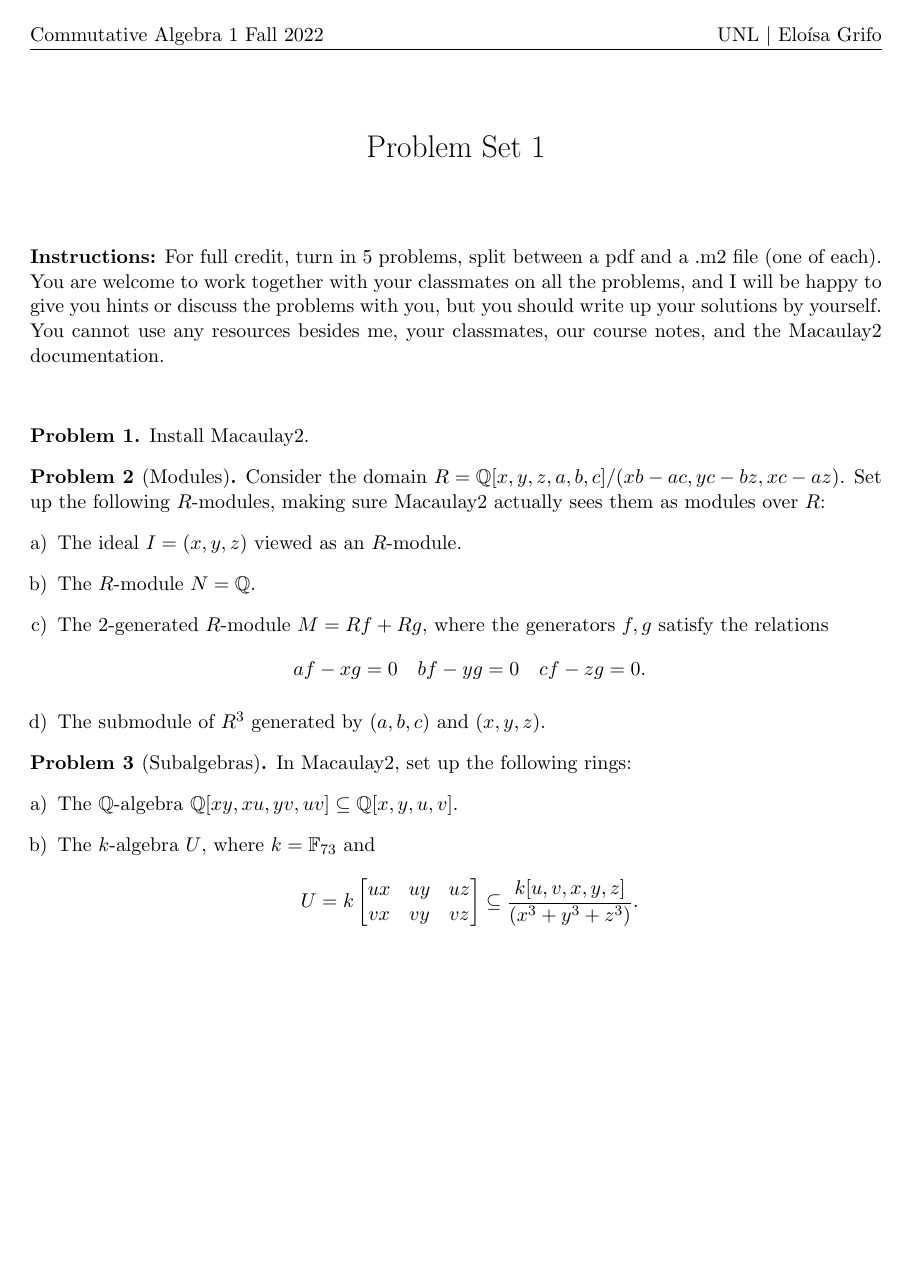
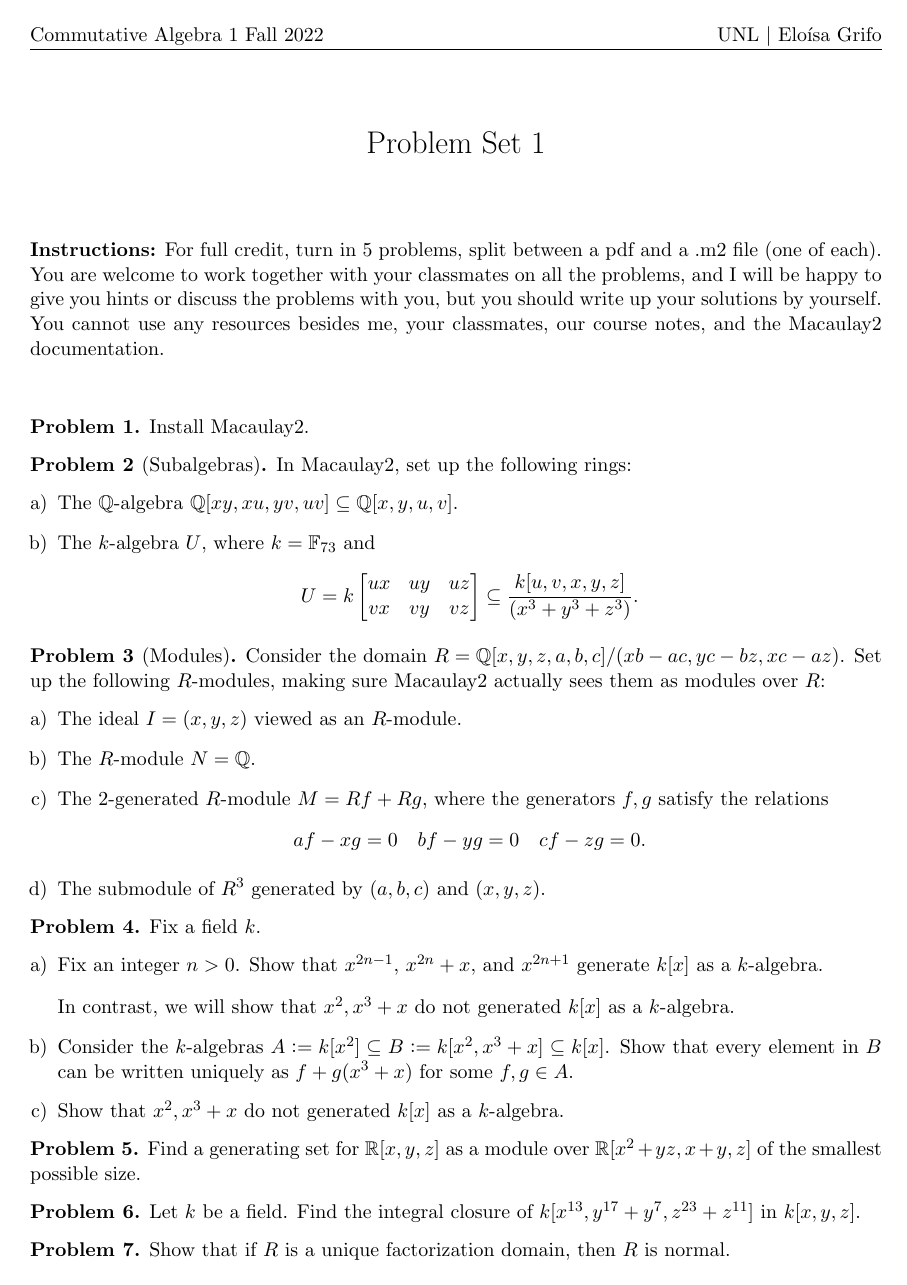
Before and after one commit to eloisagrifo/eloisagrifo.github.io, a LaTeX problem sheet (Teaching/ca1/PSet1.tex): the whole page. Compiled offline with pdfLaTeX.

Commit message:
post lecture 6

```diff
--- a/Teaching/ca1/PSet1.tex
+++ b/Teaching/ca1/PSet1.tex
@@ -1,6 +1,7 @@
 \documentclass[11pt]{article}
 \usepackage[margin=1in]{geometry}
 \usepackage{amsmath,amsfonts,amssymb,amsthm,enumerate}
+\usepackage{colonequals}
 \usepackage[]{graphicx}
 \usepackage{color,subfigure}
 \usepackage{multicol}
@@ -60,6 +61,16 @@ Install Macaulay2.%\footnote{If you don't have access to a computer, or if your
 \end{problem}
 
 
+\begin{problem}[Subalgebras]
+	In Macaulay2, set up the following rings:
+	\begin{enumerate}[a)]
+		\item The $\mathbb{Q}$-algebra $\mathbb{Q}[xy,xu,yv,uv] \subseteq \mathbb{Q}[x,y,u,v]$.
+		\item The $k$-algebra $U$, where $k = \mathbb{F}_{73}$ and
+		$$U = k \begin{bmatrix} ux & uy & uz \\ vx & vy & vz \end{bmatrix} \subseteq \frac{k[u,v,x,y,z]}{(x^3+y^3+z^3)}.$$
+	\end{enumerate}
+\end{problem}
+
+
 \begin{problem}[Modules]
 	Consider the domain $R = \mathbb{Q}[x,y,z,a,b,c]/(xb-ac,yc-bz,xc-az)$. Set up the following $R$-modules, making sure Macaulay2 actually sees them as modules over $R$:
 	\begin{enumerate}[a)]
@@ -71,15 +82,33 @@ Install Macaulay2.%\footnote{If you don't have access to a computer, or if your
 	\end{enumerate}
 \end{problem}
 
+\begin{problem} Fix a field $k$.
+\begin{enumerate}[a)]
+	\item Fix an integer $n > 0$. Show that $x^{2n-1}$, $x^{2n}+x$, and $x^{2n+1}$ generate $k[x]$ as a $k$-algebra.
 
-\begin{problem}[Subalgebras]
-	In Macaulay2, set up the following rings:
-	\begin{enumerate}[a)]
-		\item The $\mathbb{Q}$-algebra $\mathbb{Q}[xy,xu,yv,uv] \subseteq \mathbb{Q}[x,y,u,v]$.
-		\item The $k$-algebra $U$, where $k = \mathbb{F}_{73}$ and
-		$$U = k \begin{bmatrix} ux & uy & uz \\ vx & vy & vz \end{bmatrix} \subseteq \frac{k[u,v,x,y,z]}{(x^3+y^3+z^3)}.$$
-	\end{enumerate}
+	\vspace{0.5em}
+
+	In contrast, we will show that $x^2, x^3+x$ do not generated $k[x]$ as a $k$-algebra.
+	\item Consider the $k$-algebras $A \colonequals k[x^2] \subseteq B \colonequals k[x^2,x^3+x] \subseteq k[x]$. Show that every element in $B$ can be written uniquely as $f + g(x^3+x)$ for some $f, g \in A$.
+	\item Show that $x^2, x^3+x$ do not generated $k[x]$ as a $k$-algebra.
+\end{enumerate}
+\end{problem}
+
+\begin{problem}
+	Find a generating set for $\mathbb{R}[x,y,z]$ as a module over $\mathbb{R}[x^2+yz,x+y,z]$ of the smallest possible size.
+\end{problem}
+
+\begin{problem}
+	Let $k$ be a field. Find the integral closure of $k[x^{13}, y^{17}+y^7, z^{23}+z^{11}]$ in $k[x,y,z]$.
+\end{problem}
+
+\begin{problem}
+	 Show that if $R$ is a unique factorization domain, then $R$ is normal.
 \end{problem}
 
 
+
+
+
+
 \end{document}
```
Also changed, not shown: Teaching/ca1/PSet1.pdf, 1 other file.
